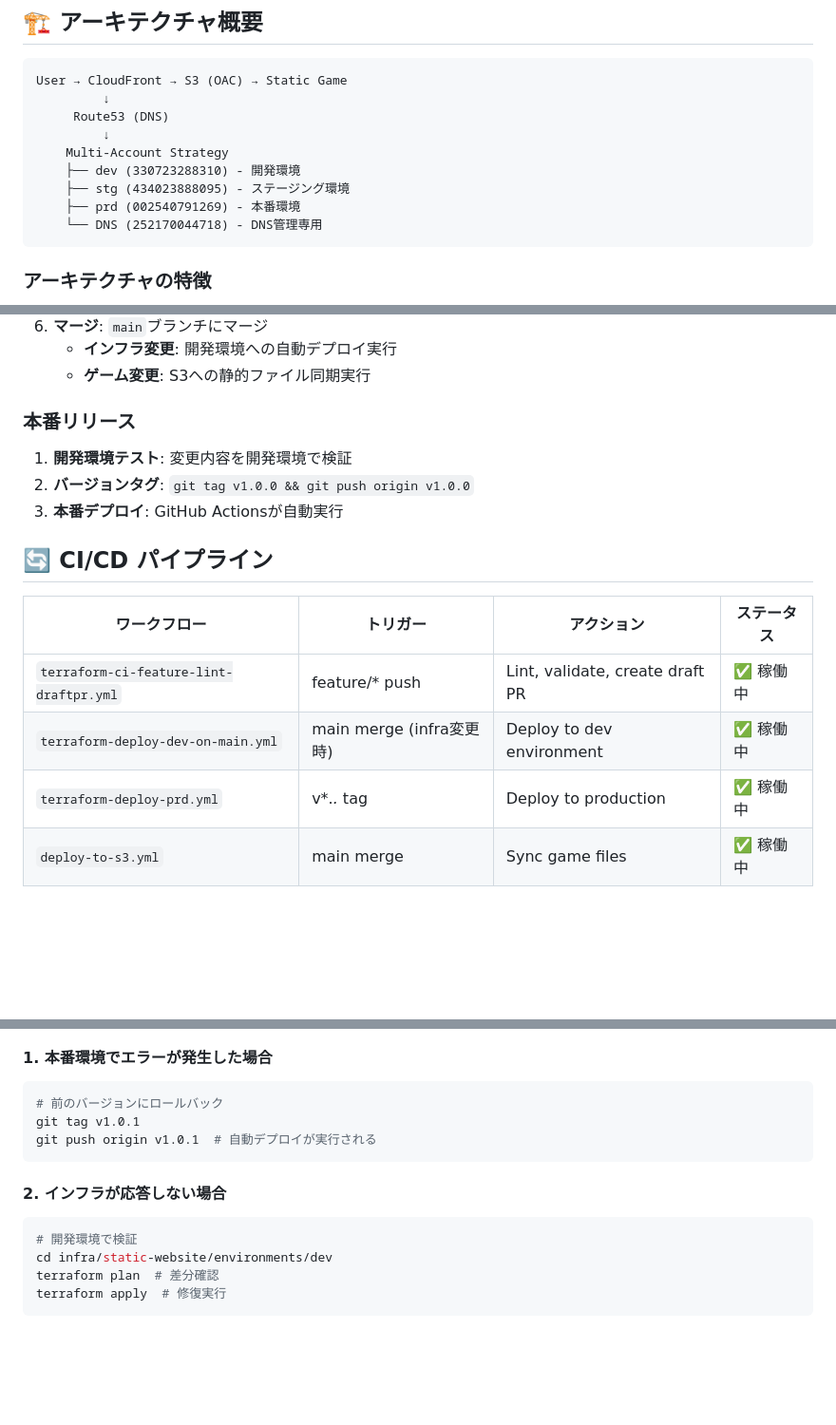
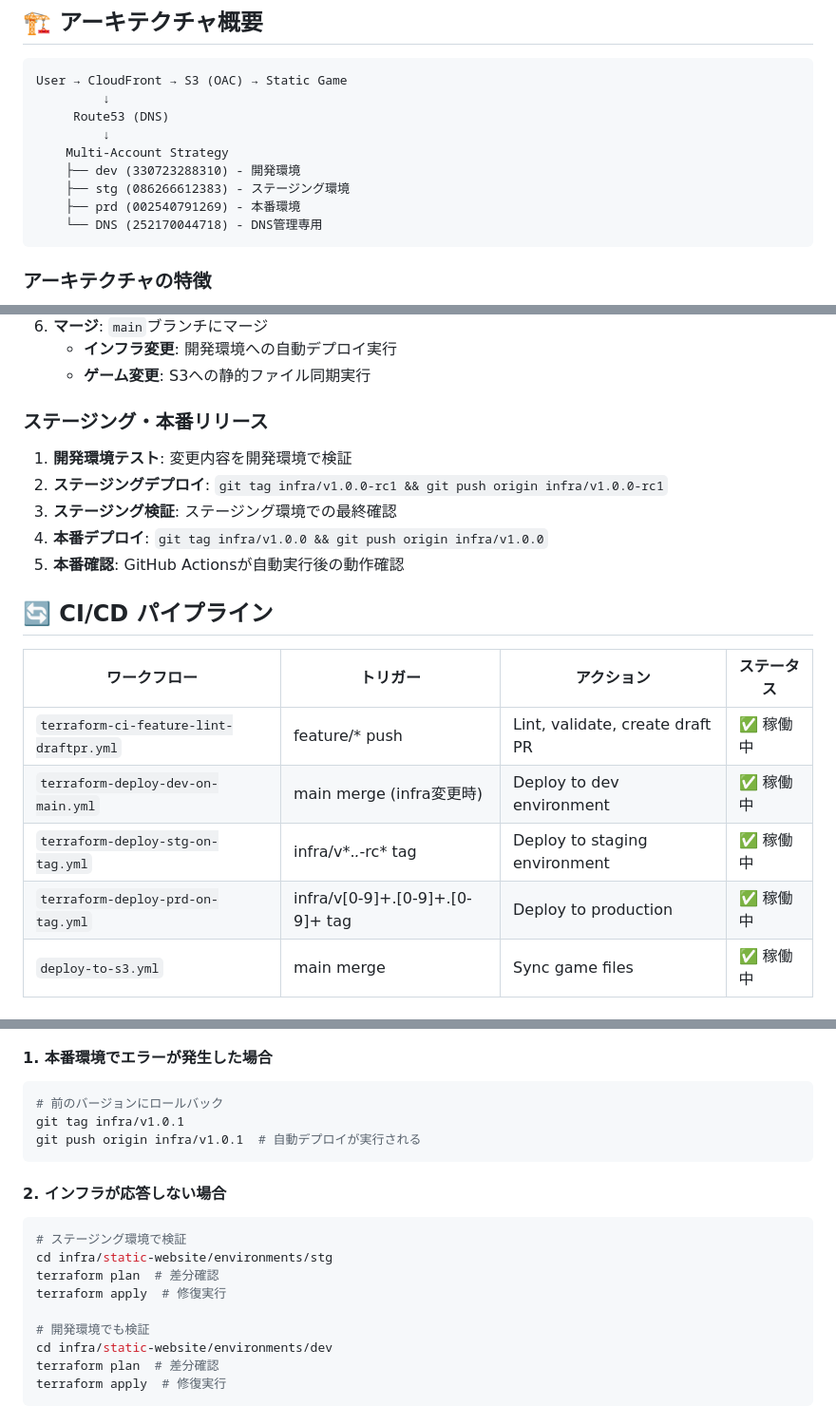
Before and after one commit to YusukeTano/0603game-tano-public, a Markdown page: README.md, 3 parts joined by grey strips. Shown at 95% size. Drawn GitHub-style; blank space fills up the shorter version.

Commit message:
READMEを実際のプロジェクト構成に合わせて更新
- ステージング環境のAWSアカウントIDを実際の設定(086266612383)に修正
- CI/CDパイプラインにステージング環境のワークフロー追加
- デプロイフローをステージング→本番の段階的リリースに更新
- ゲームアクセス情報にステージング環境URL追加
- トラブルシューティングにステージング関連項目追加

🤖 Generated with [Claude Code](https://claude.ai/code)

Co-Authored-By: Claude <noreply@anthropic.com>

````diff
--- a/README.md
+++ b/README.md
@@ -24,7 +24,7 @@ User → CloudFront → S3 (OAC) → Static Game
          ↓
     Multi-Account Strategy
     ├── dev (330723288310) - 開発環境
-    ├── stg (434023888095) - ステージング環境
+    ├── stg (086266612383) - ステージング環境
     ├── prd (002540791269) - 本番環境
     └── DNS (252170044718) - DNS管理専用
 ```
@@ -98,10 +99,12 @@ terraform apply
    - **インフラ変更**: 開発環境への自動デプロイ実行
    - **ゲーム変更**: S3への静的ファイル同期実行
 
-### 本番リリース
+### ステージング・本番リリース
 1. **開発環境テスト**: 変更内容を開発環境で検証
-2. **バージョンタグ**: `git tag v1.0.0 && git push origin v1.0.0`
-3. **本番デプロイ**: GitHub Actionsが自動実行
+2. **ステージングデプロイ**: `git tag infra/v1.0.0-rc1 && git push origin infra/v1.0.0-rc1`
+3. **ステージング検証**: ステージング環境での最終確認
+4. **本番デプロイ**: `git tag infra/v1.0.0 && git push origin infra/v1.0.0`
+5. **本番確認**: GitHub Actionsが自動実行後の動作確認
 
 ## 🔄 CI/CD パイプライン
 
@@ -109,7 +112,8 @@ terraform apply
 |----------|---------|--------|---------|
 | `terraform-ci-feature-lint-draftpr.yml` | feature/* push | Lint, validate, create draft PR | ✅ 稼働中 |
 | `terraform-deploy-dev-on-main.yml` | main merge (infra変更時) | Deploy to dev environment | ✅ 稼働中 |
-| `terraform-deploy-prd.yml` | v*.*.* tag | Deploy to production | ✅ 稼働中 |
+| `terraform-deploy-stg-on-tag.yml` | infra/v*.*.*-rc* tag | Deploy to staging environment | ✅ 稼働中 |
+| `terraform-deploy-prd-on-tag.yml` | infra/v[0-9]+.[0-9]+.[0-9]+ tag | Deploy to production | ✅ 稼働中 |
 | `deploy-to-s3.yml` | main merge | Sync game files | ✅ 稼働中 |
 
 ## 🔮 開発ロードマップ
@@ -248,13 +254,18 @@ aws cloudfront create-invalidation --distribution-id EDFD... --paths "/*"
 #### 1. 本番環境でエラーが発生した場合
 ```bash
 # 前のバージョンにロールバック
-git tag v1.0.1
-git push origin v1.0.1  # 自動デプロイが実行される
+git tag infra/v1.0.1
+git push origin infra/v1.0.1  # 自動デプロイが実行される
 ```
 
 #### 2. インフラが応答しない場合
 ```bash
-# 開発環境で検証
+# ステージング環境で検証
+cd infra/static-website/environments/stg
+terraform plan  # 差分確認
+terraform apply  # 修復実行
+
+# 開発環境でも検証
 cd infra/static-website/environments/dev
 terraform plan  # 差分確認
 terraform apply  # 修復実行
````
Also changed, not shown: other parts of README.md (+3 -0 lines).
